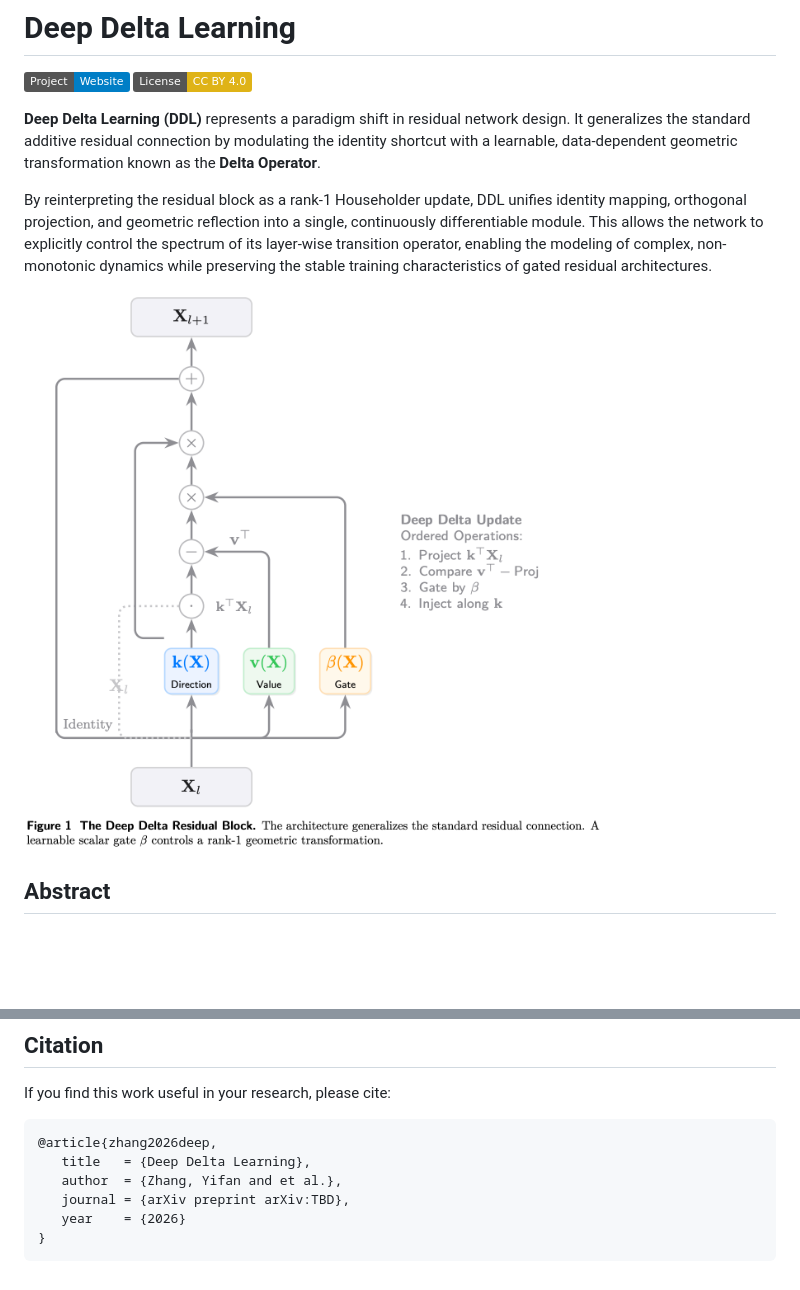
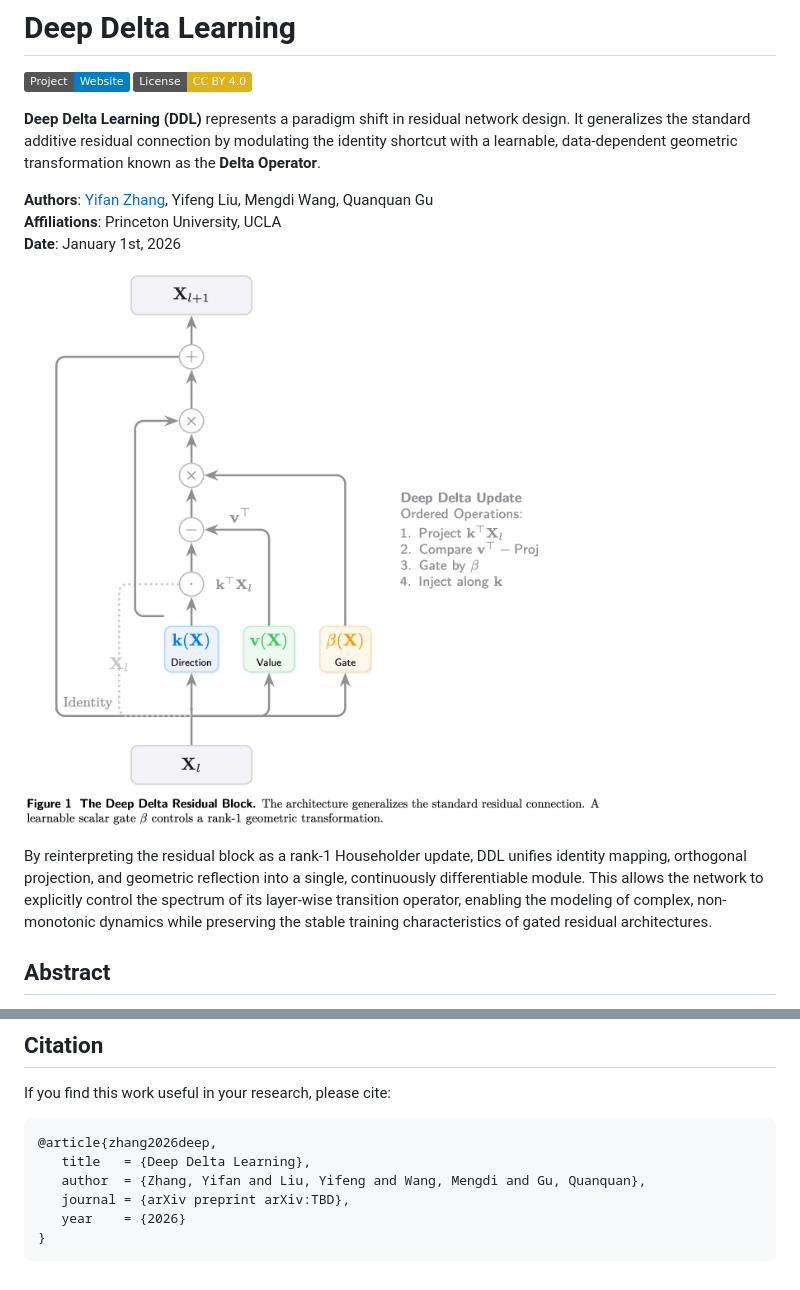
Before and after one commit to yifanzhang-pro/deep-delta-learning, a Markdown page: README.md, 2 parts joined by grey strips. Drawn GitHub-style; badges without logos; blank space fills up the shorter version.

Commit message:
Enhance README with authors and citation details
Added authors, affiliations, and date to the introduction. Updated the citation with full author names.

````diff
--- a/README.md
+++ b/README.md
@@ -5,9 +5,14 @@
 
 **Deep Delta Learning (DDL)** represents a paradigm shift in residual network design. It generalizes the standard additive residual connection by modulating the identity shortcut with a learnable, data-dependent geometric transformation known as the **Delta Operator**.
 
+**Authors**: [Yifan Zhang](https://yifzhang.com), Yifeng Liu, Mengdi Wang, Quanquan Gu
+**Affiliations**: Princeton University, UCLA
+**Date**: January 1st, 2026
+
+![](DDL.png)
+
 By reinterpreting the residual block as a rank-1 Householder update, DDL unifies identity mapping, orthogonal projection, and geometric reflection into a single, continuously differentiable module. This allows the network to explicitly control the spectrum of its layer-wise transition operator, enabling the modeling of complex, non-monotonic dynamics while preserving the stable training characteristics of gated residual architectures.
 
-![](DDL.png)
 
 ## Abstract
 
@@ -65,7 +70,7 @@ If you find this work useful in your research, please cite:
 ```bibtex
 @article{zhang2026deep,
    title   = {Deep Delta Learning},
-   author  = {Zhang, Yifan and et al.},
+   author  = {Zhang, Yifan and Liu, Yifeng and Wang, Mengdi and Gu, Quanquan},
    journal = {arXiv preprint arXiv:TBD},
    year    = {2026}
 }
````
